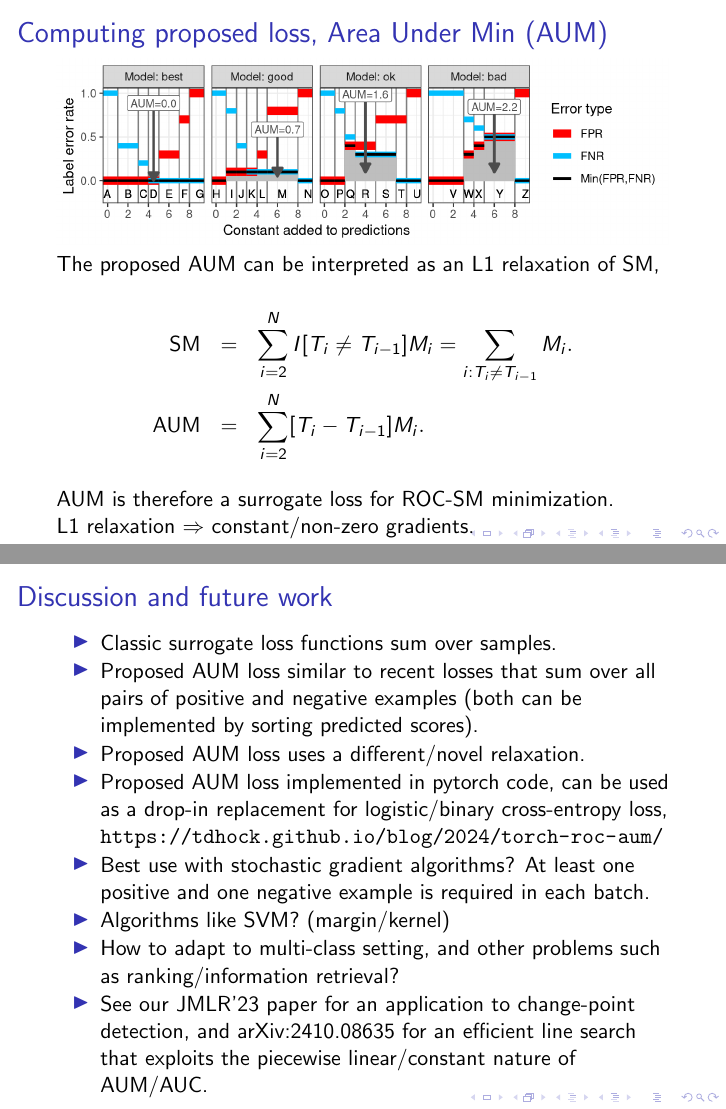
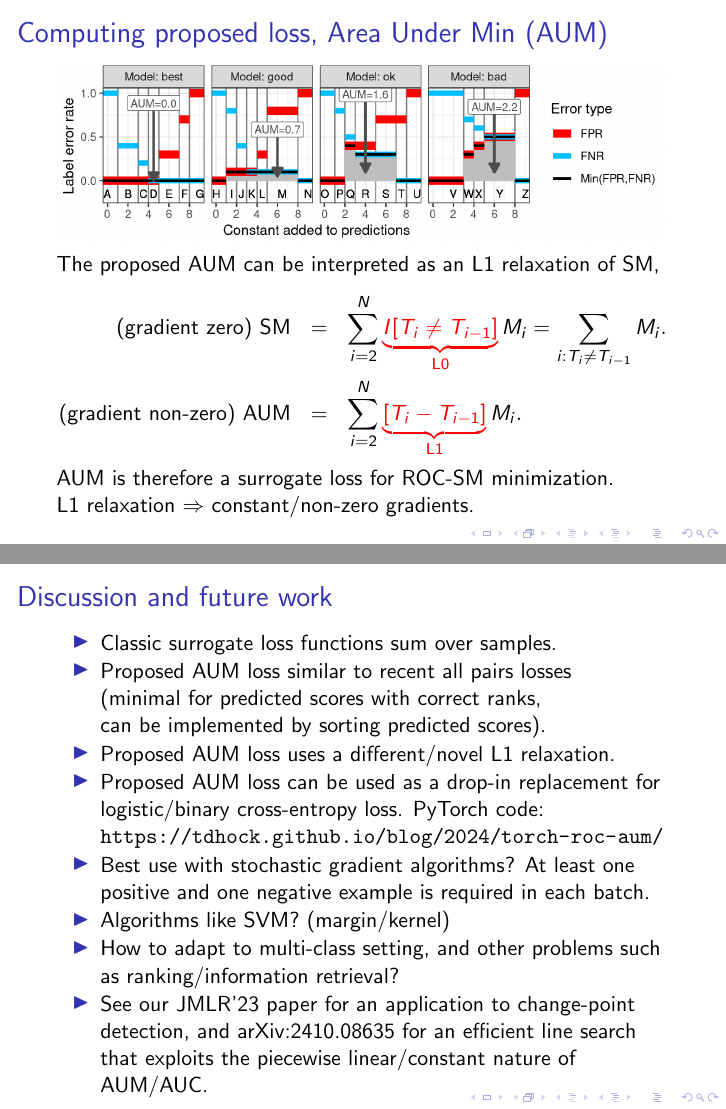
Before and after one commit to tdhock/two-new-algos-sci-ml, LaTeX slides (HOCKING-two-new-algos-sci-ml-slides.tex): pages 40 and 46 of 49, joined at a grey line. Compiled offline with pdfLaTeX.

Commit message:
more -> less, clarifications

```diff
--- a/HOCKING-two-new-algos-sci-ml-slides.tex
+++ b/HOCKING-two-new-algos-sci-ml-slides.tex
@@ -618,20 +618,22 @@
   \includegraphics[width=\textwidth]{figure-more-than-one-new-binary-aum-rate}
 
 The proposed AUM can be interpreted as an L1 relaxation of SM,
-
+\vskip -0.5cm
 \begin{eqnarray*}
-    \text{SM} &=&
+  \text{(gradient zero) } \text{SM} &=&
     \sum_{i=2}^{N}
-    I[ T_{i} \neq T_{i-1} ]
+    \alert{\underbrace{I[ T_{i} \neq T_{i-1} ]}_{\text{L0}}}
     M_i =
     \sum_{i:T_{i} \neq T_{i-1} }
                   M_i.
                                     \\
-    \text{AUM} &=&
+  \text{(gradient non-zero) } \text{AUM} &=&
     \sum_{i=2}^{N}
-    [ T_{i} - T_{i-1} ]
+    \alert{\underbrace{[ T_{i} - T_{i-1} ]}_{\text{L1}}}
                    M_i.\\
 \end{eqnarray*}
+\vskip -0.5cm
+
 AUM is therefore a surrogate loss for ROC-SM minimization.\\
 L1 relaxation $\Rightarrow$ constant/non-zero gradients.
 \end{frame}
@@ -736,12 +739,12 @@ def Proposed_AUM(pred_tensor, label_tensor):
   \frametitle{Discussion and future work}
   \begin{itemize}
   \item Classic surrogate loss functions sum over samples.
-  \item Proposed AUM loss similar to recent losses that sum over all
-    pairs of positive and negative examples (both can be implemented
-    by sorting predicted scores).
+  \item Proposed AUM loss similar to recent all pairs losses\\
+    (minimal for predicted scores with correct ranks,\\
+    can be implemented by sorting predicted scores).
   \item Proposed AUM loss uses a
-    different/novel relaxation.
-  \item Proposed AUM loss implemented in pytorch code, can be used as a drop-in replacement for logistic/binary cross-entropy loss, \url{https://tdhock.github.io/blog/2024/torch-roc-aum/}
+    different/novel L1 relaxation.
+  \item Proposed AUM loss can be used as a drop-in replacement for logistic/binary cross-entropy loss. PyTorch code: \url{https://tdhock.github.io/blog/2024/torch-roc-aum/}
   \item Best use with stochastic gradient algorithms?
     At least one positive and one negative example is required in each
     batch.
```
Also changed, not shown: data_Classif_batchmark_registry_glmnet_featureless_mean_sd_other_different_train.png, HOCKING-two-new-algos-sci-ml-slides.tex (9 more changed lines), 1 other file.
